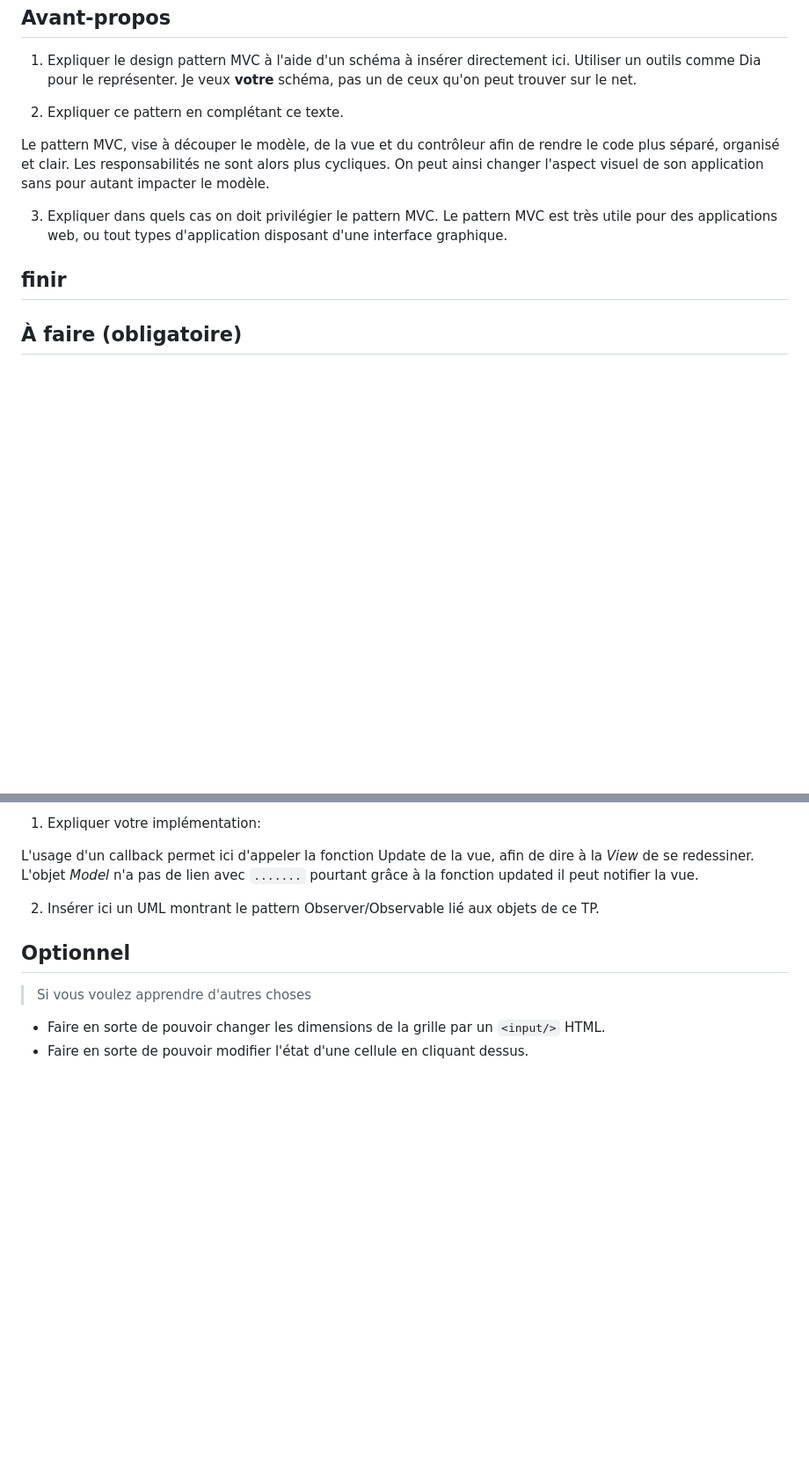
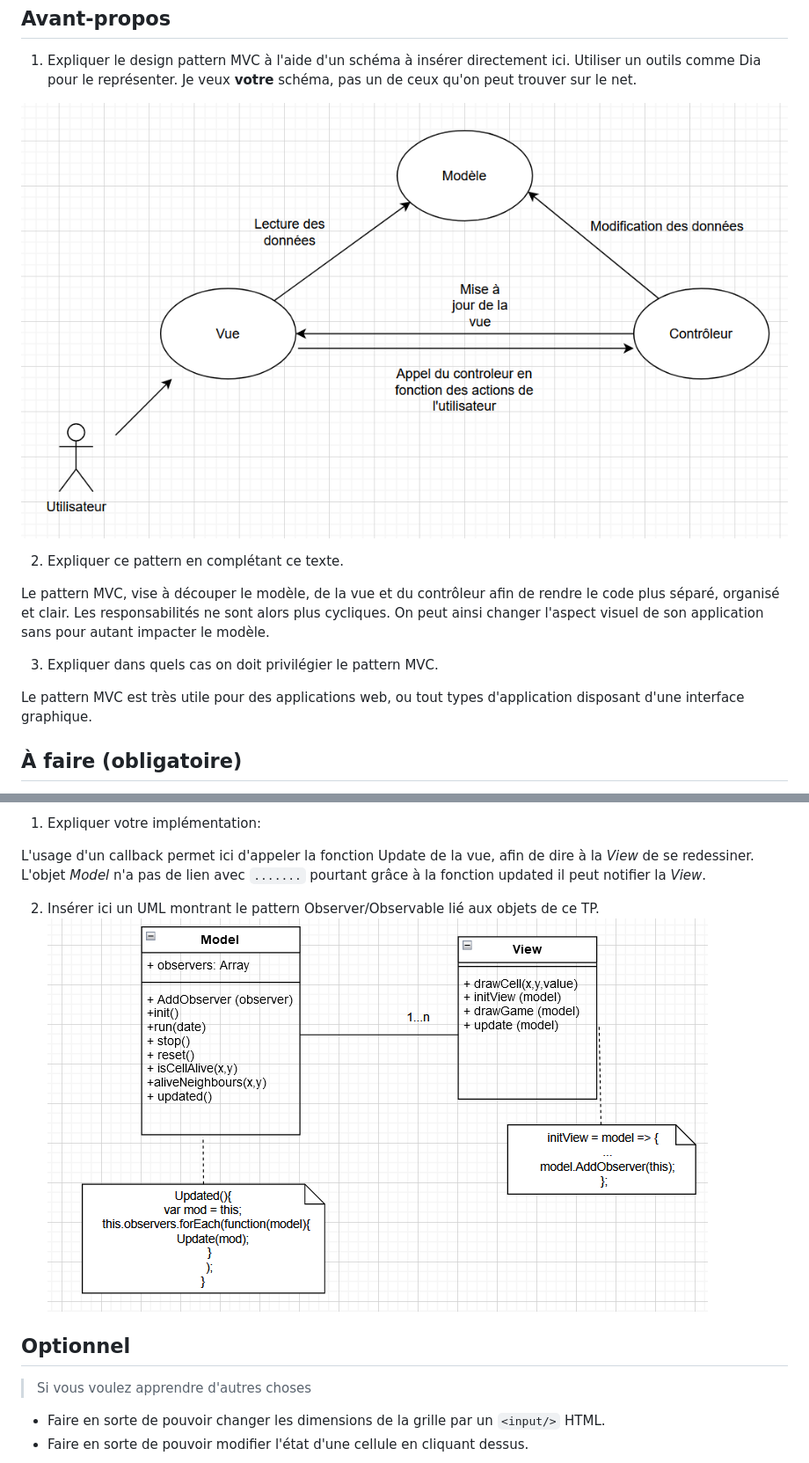
Before and after one commit to PolytechLyon/isi3-tp-javascript-mvc-ini-correia_djellas_tp7, a Markdown page: README.md, 2 parts joined by grey strips. Shown: that part at 88% size. Drawn GitHub-style; pictures changed too: UML.png (added); blank space fills up the shorter version.

Commit message:
readme + uml

```diff
--- a/README.md
+++ b/README.md
@@ -28,7 +28,7 @@ Il a été inventé par [John Horton Conway](https://fr.wikipedia.org/wiki/John_
 1. Expliquer le design pattern MVC à l'aide d'un schéma à insérer directement ici.
 Utiliser un outils comme Dia pour le représenter. Je veux **votre** schéma, pas un de ceux qu'on peut trouver sur le net.
 
-
+![](schema_mvc.png)
 
 2. Expliquer ce pattern en complétant ce texte.
 
@@ -37,8 +37,9 @@ Les responsabilités ne sont alors plus cycliques.
 On peut ainsi changer l'aspect visuel de son application sans pour autant impacter le modèle.
 
 3. Expliquer dans quels cas on doit privilégier le pattern MVC.
+
 Le pattern MVC est très utile pour des applications web, ou tout types d'application disposant d'une interface graphique.
-## finir
+
 
 ## À faire (obligatoire)
 
@@ -55,10 +56,10 @@ Cela relève du design pattern Observer/Observable.
 1. Expliquer votre implémentation:
 
 L'usage d'un callback permet ici d'appeler la fonction Update de la vue, afin de dire à la _View_ de se redessiner.
-L'objet _Model_ n'a pas de lien avec `.......` pourtant grâce à la fonction updated il peut notifier la vue.
+L'objet _Model_ n'a pas de lien avec `.......` pourtant grâce à la fonction updated il peut notifier la _View_.
 
 2. Insérer ici un UML montrant le pattern Observer/Observable lié aux objets de ce TP.
-
+![](UML.png)
 ## Optionnel
 
 > Si vous voulez apprendre d'autres choses
```
